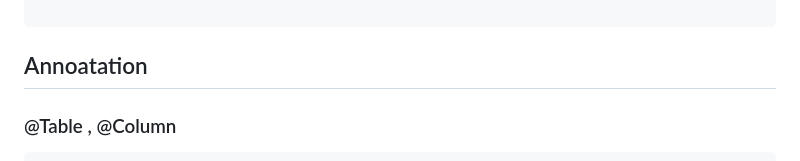
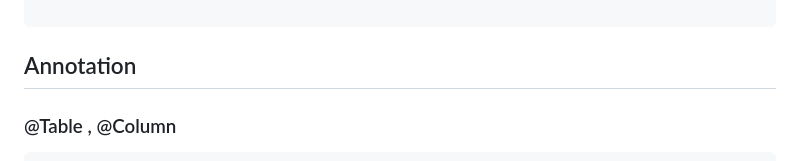
Before and after one commit to junggg097/TIL, a Markdown page: JPA/JPA.md, the part around the change. GitHub-like rendering.

````diff
--- a/JPA/JPA.md
+++ b/JPA/JPA.md
@@ -70,7 +70,7 @@ public class ArticleEntity {
 
 ```
 
-## Annoatation
+## Annotation
 ### @Table , @Column
 ```java
 @Table(name="article")
````
Also changed, not shown: DataBase/JDBC.md (+1 -1 lines), Web/web.md (added, +59 -0 lines), Web/OSI.png (added).
